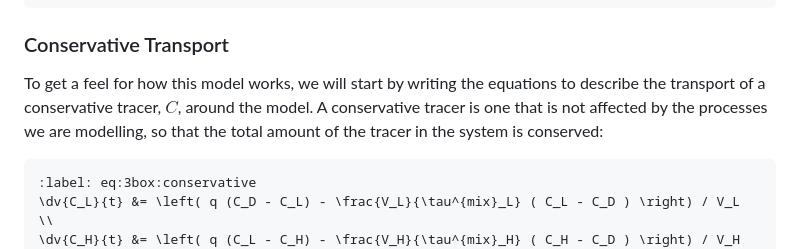
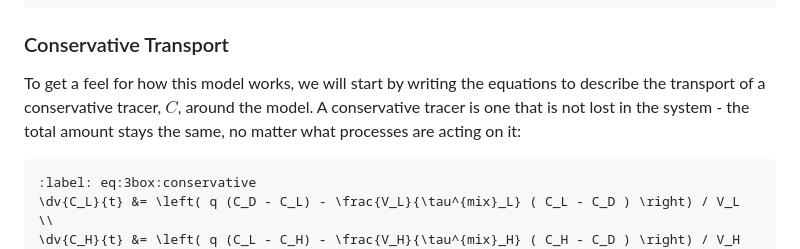
Before and after one commit to johnryantaylor/JRT_QES_Notes, a Markdown page: book/06_oceancarbon/l35.md, the part around the change. GitHub-like rendering.

Commit message:
conservative definition

````diff
--- a/book/06_oceancarbon/l35.md
+++ b/book/06_oceancarbon/l35.md
@@ -210,7 +210,7 @@ The geometry of our model relative to the real ocean. The THC flux represents th
 
 ### Conservative Transport
 
-To get a feel for how this model works, we will start by writing the equations to describe the transport of a conservative tracer, $C$, around the model. A conservative tracer is one that is not affected by the processes we are modelling, so that the total amount of the tracer in the system is conserved:
+To get a feel for how this model works, we will start by writing the equations to describe the transport of a conservative tracer, $C$, around the model. A conservative tracer is one that is not lost in the system - the total amount stays the same, no matter what processes are acting on it:
 
 ```{math}
 :label: eq:3box:conservative
````
